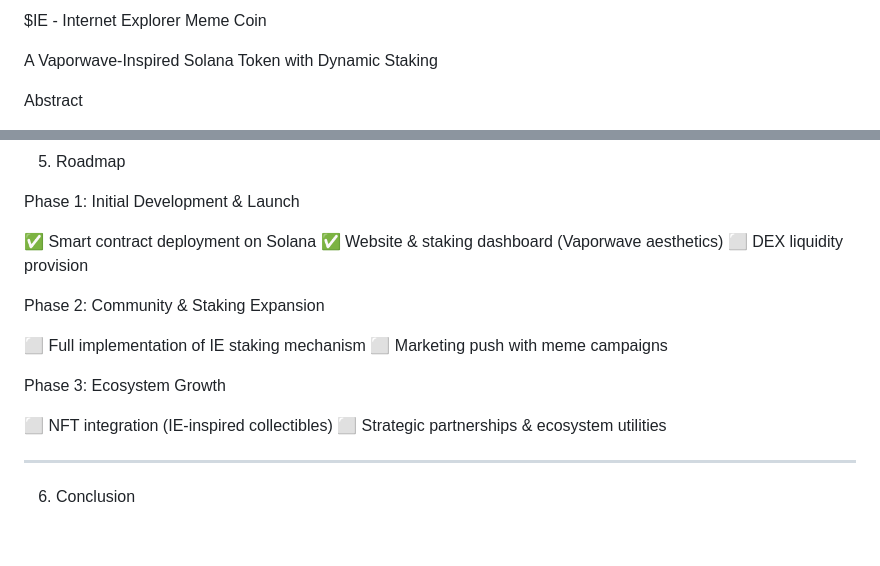
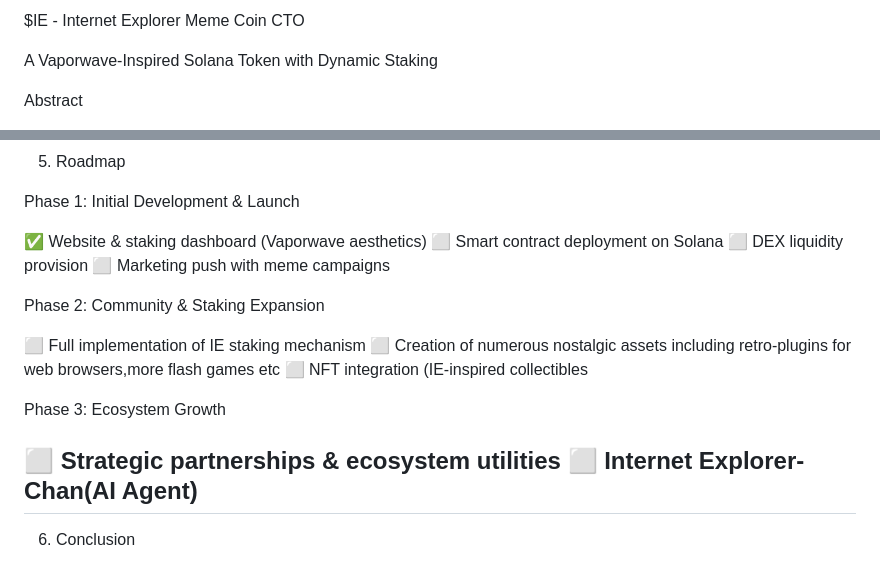
Before and after one commit to MichaelMireku/INTERNET-EXPLORER-sol, a Markdown page: README.md, 2 parts joined by grey strips. GitHub-like rendering; blank space fills up the shorter version.

```diff
--- a/README.md
+++ b/README.md
@@ -1,4 +1,4 @@
-$IE - Internet Explorer Meme Coin
+$IE - Internet Explorer Meme Coin CTO
 
 A Vaporwave-Inspired Solana Token with Dynamic Staking
 
@@ -108,21 +108,21 @@ Each rank unlocks unique staking multipliers and potential airdrops.
 
 Phase 1: Initial Development & Launch
 
-✅ Smart contract deployment on Solana
-✅ Website & staking dashboard (Vaporwave aesthetics)
+✅️ Website & staking dashboard (Vaporwave aesthetics)
+⬜️ Smart contract deployment on Solana
 ⬜ DEX liquidity provision
+⬜ Marketing push with meme campaigns
 
 Phase 2: Community & Staking Expansion
 
 ⬜ Full implementation of IE staking mechanism
-⬜ Marketing push with meme campaigns
+⬜ Creation of numerous nostalgic assets including retro-plugins for web browsers,more flash games etc
+⬜ NFT integration (IE-inspired collectibles
 
 Phase 3: Ecosystem Growth
 
-⬜ NFT integration (IE-inspired collectibles)
 ⬜ Strategic partnerships & ecosystem utilities
-
-
+⬜ Internet Explorer-Chan(AI Agent)
 ---
 
 6. Conclusion
```
